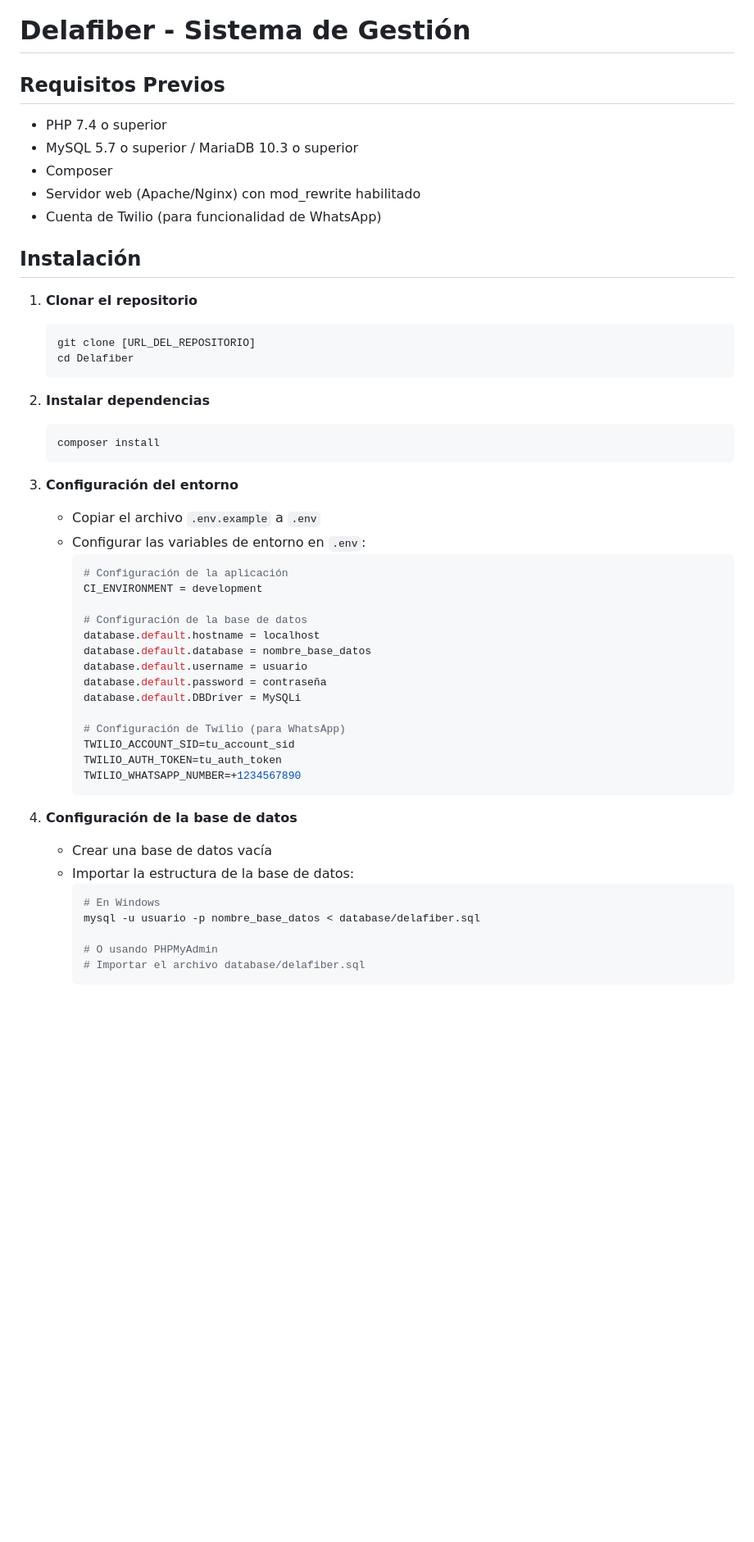
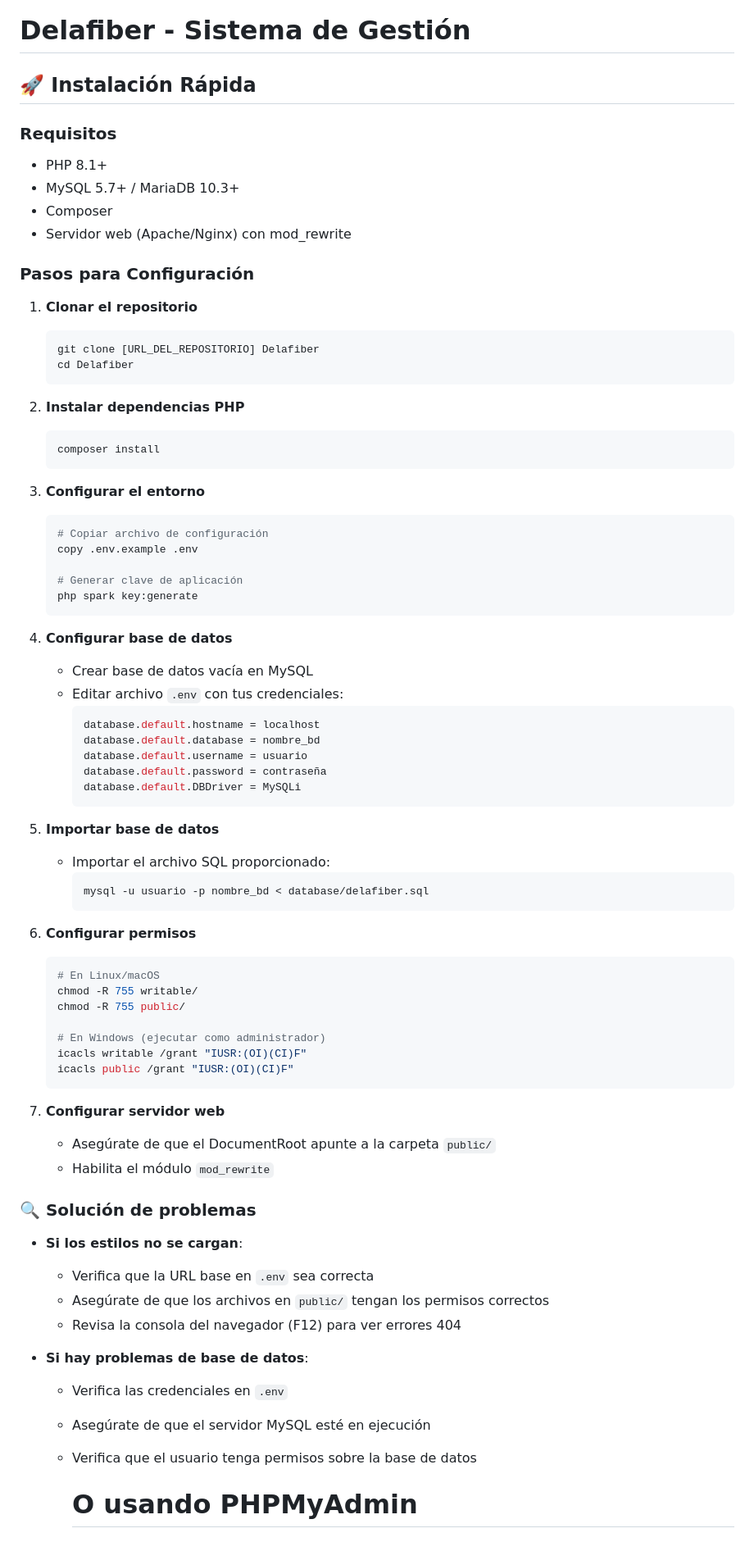
Before and after one commit to SandraGeraldine/Delafiber, a Markdown page: README.md, the part around the change. Shown at 82% size. GitHub-like rendering; blank space fills up the shorter version.

Commit message:
incorporando README

````diff
--- a/README.md
+++ b/README.md
@@ -1,52 +1,78 @@
 # Delafiber - Sistema de Gestión
 
-## Requisitos Previos
+## 🚀 Instalación Rápida
 
-- PHP 7.4 o superior
-- MySQL 5.7 o superior / MariaDB 10.3 o superior
+### Requisitos
+- PHP 8.1+
+- MySQL 5.7+ / MariaDB 10.3+
 - Composer
-- Servidor web (Apache/Nginx) con mod_rewrite habilitado
-- Cuenta de Twilio (para funcionalidad de WhatsApp)
+- Servidor web (Apache/Nginx) con mod_rewrite
 
-## Instalación
+### Pasos para Configuración
 
 1. **Clonar el repositorio**
    ```bash
-   git clone [URL_DEL_REPOSITORIO]
+   git clone [URL_DEL_REPOSITORIO] Delafiber
    cd Delafiber
    ```
 
-2. **Instalar dependencias**
+2. **Instalar dependencias PHP**
    ```bash
    composer install
    ```
 
-3. **Configuración del entorno**
-   - Copiar el archivo `.env.example` a `.env`
-   - Configurar las variables de entorno en `.env`:
+3. **Configurar el entorno**
+   ```bash
+   # Copiar archivo de configuración
+   copy .env.example .env
+
+   # Generar clave de aplicación
+   php spark key:generate
+   ```
+
+4. **Configurar base de datos**
+   - Crear base de datos vacía en MySQL
+   - Editar archivo `.env` con tus credenciales:
      ```env
-     # Configuración de la aplicación
-     CI_ENVIRONMENT = development
-
-     # Configuración de la base de datos
      database.default.hostname = localhost
-     database.default.database = nombre_base_datos
+     database.default.database = nombre_bd
      database.default.username = usuario
      database.default.password = contraseña
      database.default.DBDriver = MySQLi
-
-     # Configuración de Twilio (para WhatsApp)
-     TWILIO_ACCOUNT_SID=tu_account_sid
-     TWILIO_AUTH_TOKEN=tu_auth_token
-     TWILIO_WHATSAPP_NUMBER=+1234567890
      ```
 
-4. **Configuración de la base de datos**
-   - Crear una base de datos vacía
-   - Importar la estructura de la base de datos:
+5. **Importar base de datos**
+   - Importar el archivo SQL proporcionado:
      ```bash
-     # En Windows
-     mysql -u usuario -p nombre_base_datos < database/delafiber.sql
+     mysql -u usuario -p nombre_bd < database/delafiber.sql
+     ```
+
+6. **Configurar permisos**
+   ```bash
+   # En Linux/macOS
+   chmod -R 755 writable/
+   chmod -R 755 public/
+
+   # En Windows (ejecutar como administrador)
+   icacls writable /grant "IUSR:(OI)(CI)F"
+   icacls public /grant "IUSR:(OI)(CI)F"
+   ```
+
+7. **Configurar servidor web**
+   - Asegúrate de que el DocumentRoot apunte a la carpeta `public/`
+   - Habilita el módulo `mod_rewrite`
+
+### 🔍 Solución de problemas
+
+- **Si los estilos no se cargan**:
+  - Verifica que la URL base en `.env` sea correcta
+  - Asegúrate de que los archivos en `public/` tengan los permisos correctos
+  - Revisa la consola del navegador (F12) para ver errores 404
+
+- **Si hay problemas de base de datos**:
+  - Verifica las credenciales en `.env`
+  - Asegúrate de que el servidor MySQL esté en ejecución
+  - Verifica que el usuario tenga permisos sobre la base de datos
 
      # O usando PHPMyAdmin
      # Importar el archivo database/delafiber.sql
````
